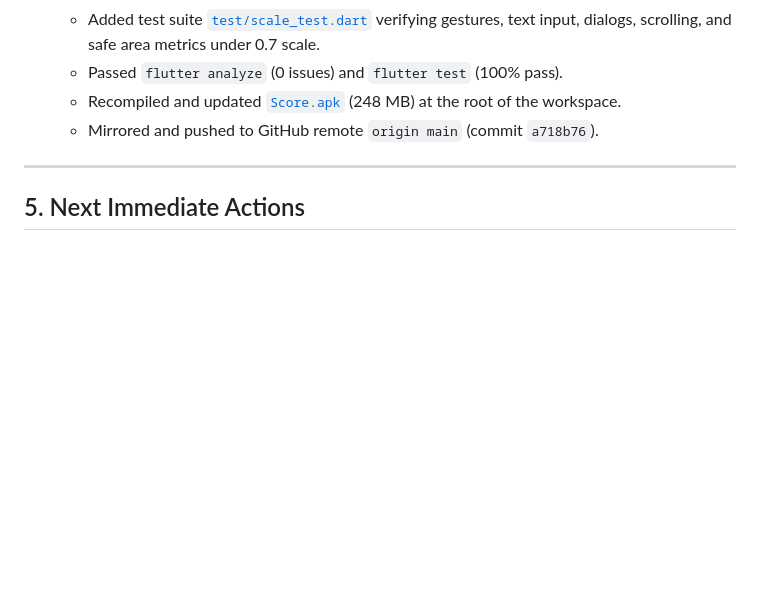
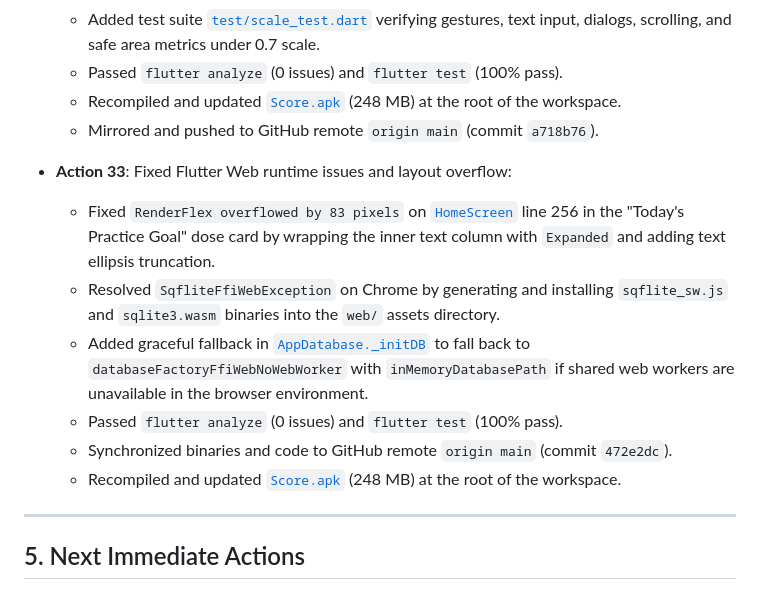
Before and after one commit to ZeeshuCollege/Score-Mobile, a Markdown page: Memory.md, the part around the change. GitHub-like rendering; blank space fills up the shorter version.

Commit message:
docs: record Action 33 web fixes in Memory.md

```diff
--- a/Memory.md
+++ b/Memory.md
@@ -133,6 +133,14 @@
   - Recompiled and updated [`Score.apk`](file:///d:/CodeSupa/Score/Score.apk) (248 MB) at the root of the workspace.
   - Mirrored and pushed to GitHub remote `origin main` (commit `a718b76`).
 
+- **Action 33**: Fixed Flutter Web runtime issues and layout overflow:
+  - Fixed `RenderFlex overflowed by 83 pixels` on [`HomeScreen`](file:///d:/CodeSupa/Score/lib/presentation/home/home_screen.dart) line 256 in the "Today's Practice Goal" dose card by wrapping the inner text column with `Expanded` and adding text ellipsis truncation.
+  - Resolved `SqfliteFfiWebException` on Chrome by generating and installing `sqflite_sw.js` and `sqlite3.wasm` binaries into the `web/` assets directory.
+  - Added graceful fallback in [`AppDatabase._initDB`](file:///d:/CodeSupa/Score/lib/data/local/app_database.dart) to fall back to `databaseFactoryFfiWebNoWebWorker` with `inMemoryDatabasePath` if shared web workers are unavailable in the browser environment.
+  - Passed `flutter analyze` (0 issues) and `flutter test` (100% pass).
+  - Synchronized binaries and code to GitHub remote `origin main` (commit `472e2dc`).
+  - Recompiled and updated [`Score.apk`](file:///d:/CodeSupa/Score/Score.apk) (248 MB) at the root of the workspace.
+
 ---
 
 ## 5. Next Immediate Actions
```
